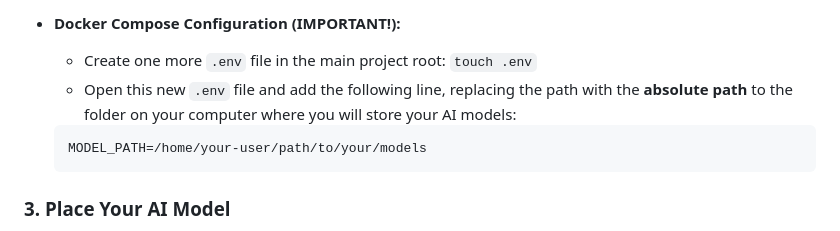
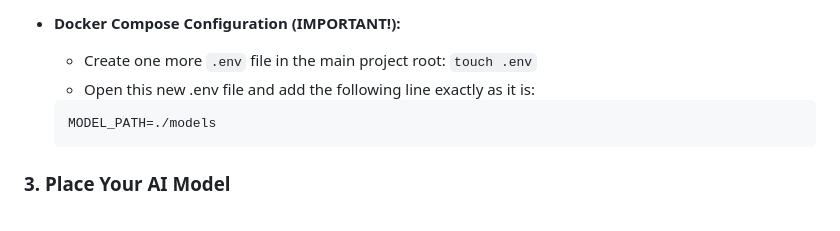
Before and after one commit to simxas/GameInfoPipeline, a Markdown page: README.md, the part around the change. Drawn GitHub-style.

````diff
--- a/README.md
+++ b/README.md
@@ -83,9 +83,9 @@ This project uses `.env` files to handle secrets and configuration. You'll need
 
 *   **Docker Compose Configuration (IMPORTANT!):**
     *   Create one more `.env` file in the main project root: `touch .env`
-    *   Open this new `.env` file and add the following line, replacing the path with the **absolute path** to the folder on your computer where you will store your AI models:
+    *   Open this new .env file and add the following line exactly as it is:
     ```
-    MODEL_PATH=/home/your-user/path/to/your/models
+    MODEL_PATH=./models
     ```
 
 ### 3. Place Your AI Model
````
